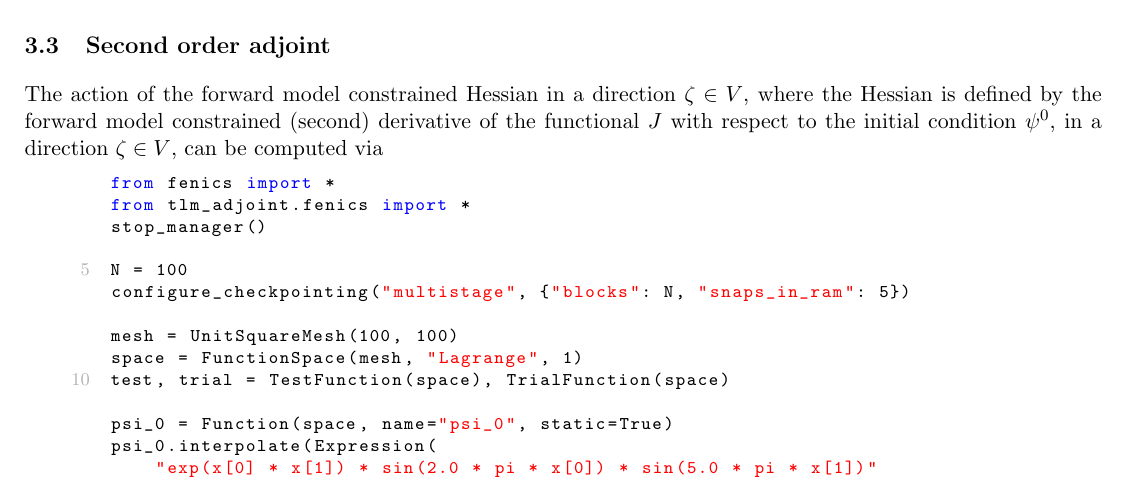
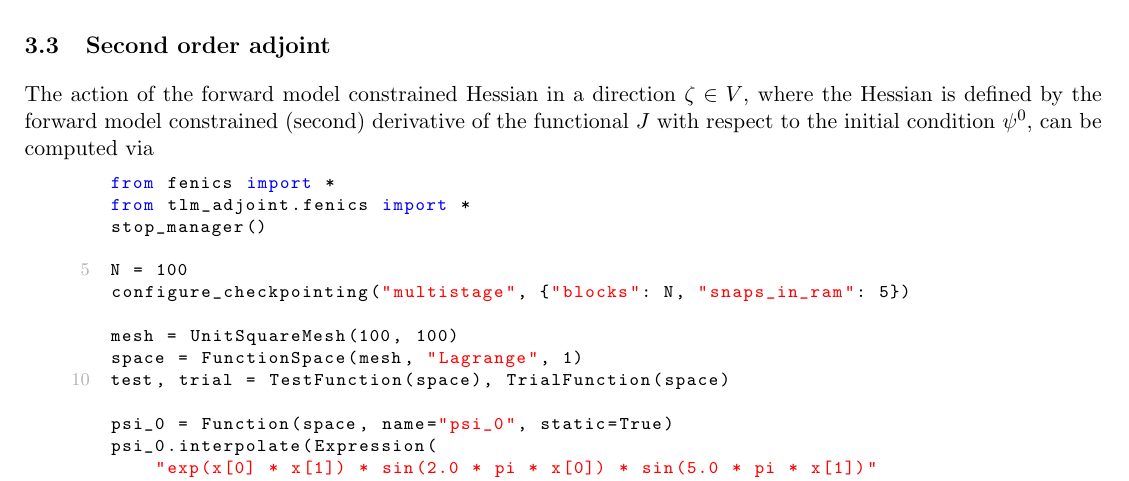
Before and after one commit to tlm-adjoint/tlm_adjoint, a LaTeX document (docs/manual.tex): part of page 7 of 41, cut so that both start at the same text. Compiled offline with pdfLaTeX.

Commit message:
Remove repetition

```diff
--- a/docs/manual.tex
+++ b/docs/manual.tex
@@ -253,7 +253,7 @@ The key changes which appear here are
 The action of the forward model constrained Hessian in a direction $\zeta \in
 V$, where the Hessian is defined by the forward model constrained (second)
 derivative of the functional $J$ with respect to the initial condition
-$\psi^0$, in a direction $\zeta \in V$, can be computed via
+$\psi^0$, can be computed via
 \begin{lstlisting}
 from fenics import *
 from tlm_adjoint.fenics import *
```
